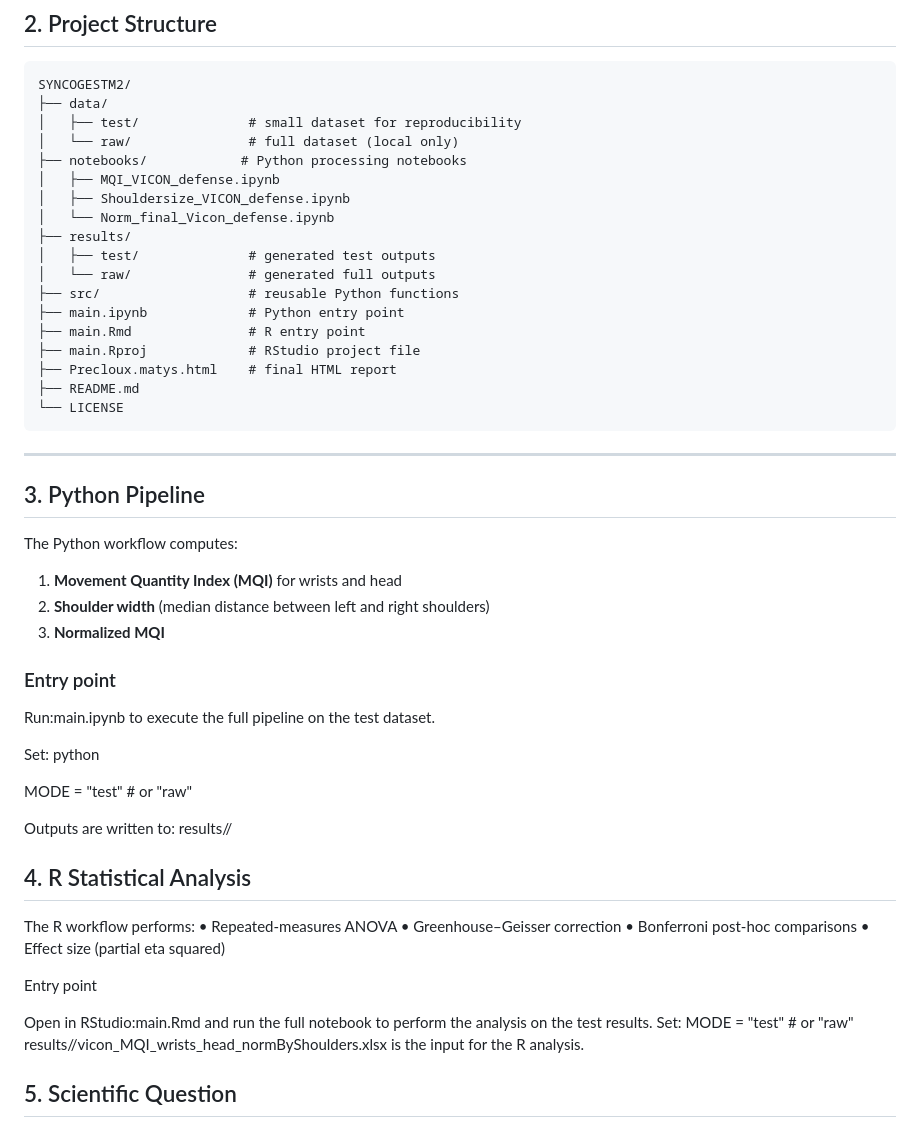
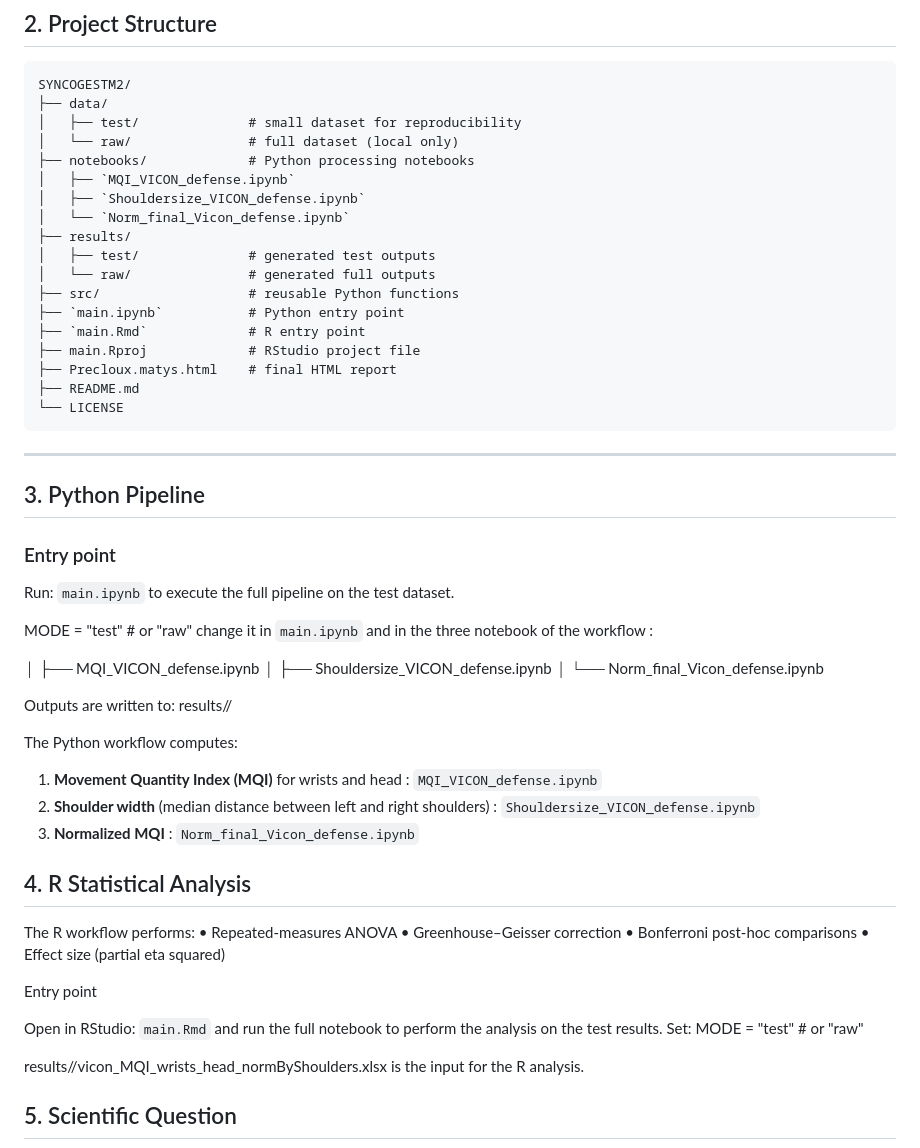
Before and after one commit to preclouxmatys/SYNCOGESTM2, a Markdown page: README.md, the part around the change. GitHub-like rendering.

Commit message:
clean readme

```diff
--- a/README.md
+++ b/README.md
@@ -29,16 +29,16 @@ SYNCOGESTM2/
 ├── data/
 │   ├── test/              # small dataset for reproducibility
 │   └── raw/               # full dataset (local only)
-├── notebooks/            # Python processing notebooks
-│   ├── MQI_VICON_defense.ipynb
-│   ├── Shouldersize_VICON_defense.ipynb
-│   └── Norm_final_Vicon_defense.ipynb
+├── notebooks/             # Python processing notebooks
+│   ├── `MQI_VICON_defense.ipynb`
+│   ├── `Shouldersize_VICON_defense.ipynb`
+│   └── `Norm_final_Vicon_defense.ipynb`
 ├── results/
 │   ├── test/              # generated test outputs
 │   └── raw/               # generated full outputs
 ├── src/                   # reusable Python functions
-├── main.ipynb             # Python entry point
-├── main.Rmd               # R entry point
+├── `main.ipynb`           # Python entry point
+├── `main.Rmd`             # R entry point
 ├── main.Rproj             # RStudio project file
 ├── Precloux.matys.html    # final HTML report
 ├── README.md
@@ -48,21 +48,24 @@ SYNCOGESTM2/
 
 ## 3. Python Pipeline
 
+### Entry point
+
+Run: `main.ipynb` to execute the full pipeline on the test dataset.
+
+MODE = "test"   # or "raw" change it in `main.ipynb` and in the three notebook of the workflow :
+
+│   ├── MQI_VICON_defense.ipynb
+│   ├── Shouldersize_VICON_defense.ipynb
+│   └── Norm_final_Vicon_defense.ipynb
+
+Outputs are written to: results/<MODE>/
+
 The Python workflow computes:
 
-1. **Movement Quantity Index (MQI)** for wrists and head
-2. **Shoulder width** (median distance between left and right shoulders)
-3. **Normalized MQI**
+1. **Movement Quantity Index (MQI)** for wrists and head : `MQI_VICON_defense.ipynb`
+2. **Shoulder width** (median distance between left and right shoulders) : `Shouldersize_VICON_defense.ipynb`
+3. **Normalized MQI** : `Norm_final_Vicon_defense.ipynb`
 
-### Entry point
-
-Run:main.ipynb to execute the full pipeline on the test dataset.
-
-Set: python
-
-MODE = "test"   # or "raw"
-
-Outputs are written to: results/<MODE>/
 
 ## 4. R Statistical Analysis
 
@@ -74,8 +77,9 @@ The R workflow performs:
 
 Entry point
 
-Open in RStudio:main.Rmd and run the full notebook to perform the analysis on the test results.
+Open in RStudio: `main.Rmd` and run the full notebook to perform the analysis on the test results.
 Set: MODE = "test"   # or "raw"
+
 results/<MODE>/vicon_MQI_wrists_head_normByShoulders.xlsx is the input for the R analysis.
 
 ## 5. Scientific Question
```
